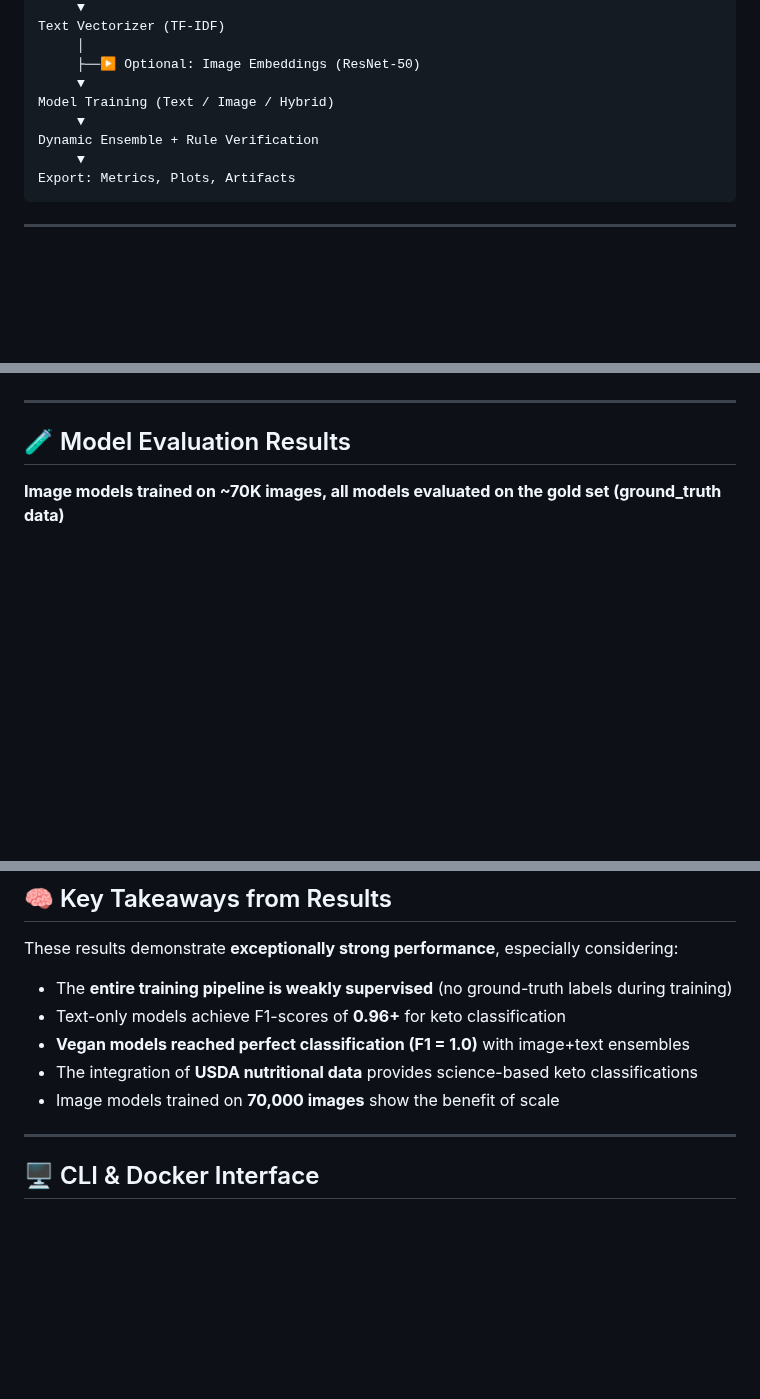
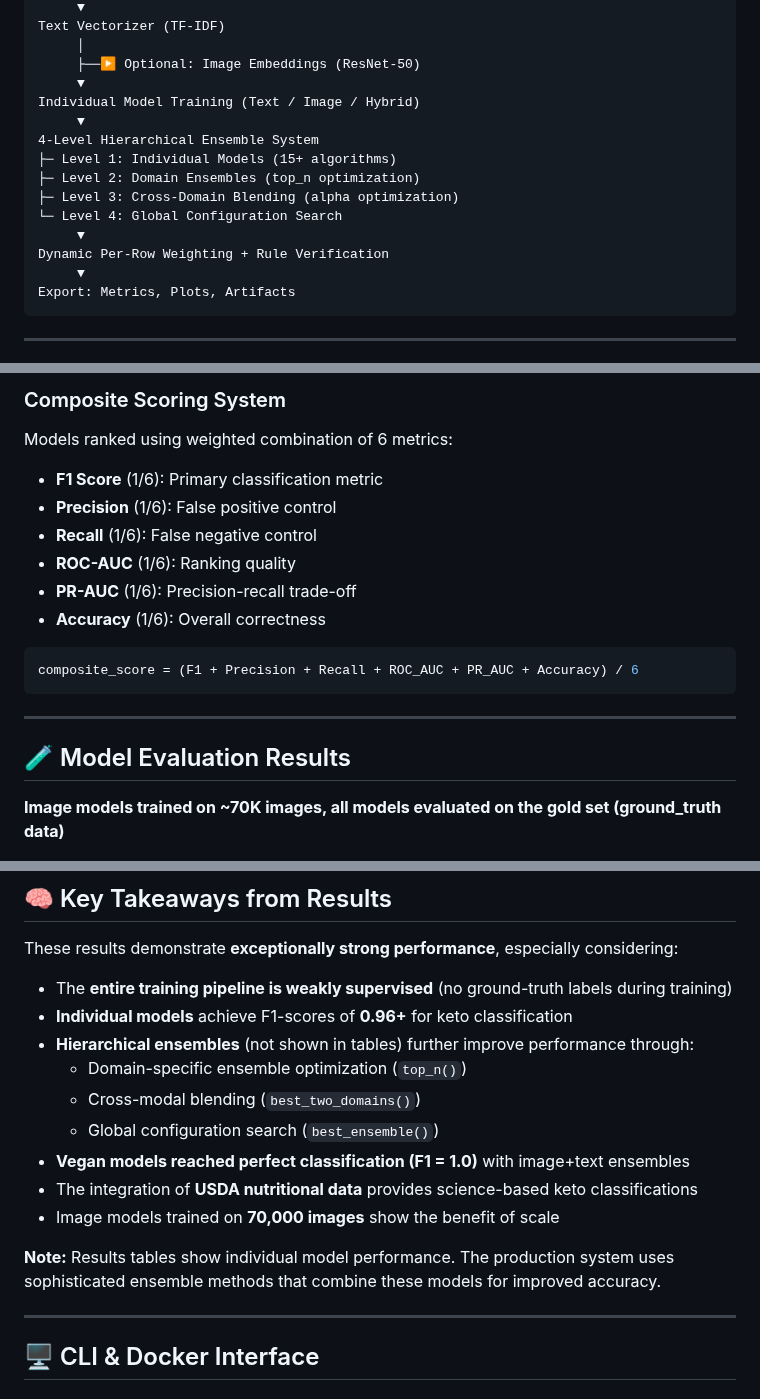
Before and after one commit to v1t3ls0n/search_by_ingredients, a Markdown page: README.md, 3 parts joined by grey strips. Drawn GitHub-style; blank space fills up the shorter version.

````diff
--- a/README.md
+++ b/README.md
@@ -64,9 +64,15 @@ Text Vectorizer (TF-IDF)
      │
      ├──▶ Optional: Image Embeddings (ResNet-50)
      ▼
-Model Training (Text / Image / Hybrid)
+Individual Model Training (Text / Image / Hybrid)
      ▼
-Dynamic Ensemble + Rule Verification
+4-Level Hierarchical Ensemble System
+├─ Level 1: Individual Models (15+ algorithms)
+├─ Level 2: Domain Ensembles (top_n optimization)
+├─ Level 3: Cross-Domain Blending (alpha optimization)
+└─ Level 4: Global Configuration Search
+     ▼
+Dynamic Per-Row Weighting + Rule Verification
      ▼
 Export: Metrics, Plots, Artifacts
 ```
@@ -191,3 +259,16 @@ The ensemble system includes sophisticated optimizations:
+### Composite Scoring System
+
+Models ranked using weighted combination of 6 metrics:
+- **F1 Score** (1/6): Primary classification metric
+- **Precision** (1/6): False positive control
+- **Recall** (1/6): False negative control
+- **ROC-AUC** (1/6): Ranking quality
+- **PR-AUC** (1/6): Precision-recall trade-off
+- **Accuracy** (1/6): Overall correctness
+
+```python
+composite_score = (F1 + Precision + Recall + ROC_AUC + PR_AUC + Accuracy) / 6
+```
 
 ---
 
@@ -237,10 +318,16 @@ The ensemble system includes sophisticated optimizations:
 These results demonstrate **exceptionally strong performance**, especially considering:
 
 * The **entire training pipeline is weakly supervised** (no ground-truth labels during training)
-* Text-only models achieve F1-scores of **0.96+** for keto classification
+* **Individual models** achieve F1-scores of **0.96+** for keto classification
+* **Hierarchical ensembles** (not shown in tables) further improve performance through:
+  - Domain-specific ensemble optimization (`top_n()`)
+  - Cross-modal blending (`best_two_domains()`)
+  - Global configuration search (`best_ensemble()`)
 * **Vegan models reached perfect classification (F1 = 1.0)** with image+text ensembles
 * The integration of **USDA nutritional data** provides science-based keto classifications
 * Image models trained on **70,000 images** show the benefit of scale
+
+**Note:** Results tables show individual model performance. The production system uses sophisticated ensemble methods that combine these models for improved accuracy.
 
 ---
 
````
Also changed, not shown: other parts of README.md (+79 -13 lines).
